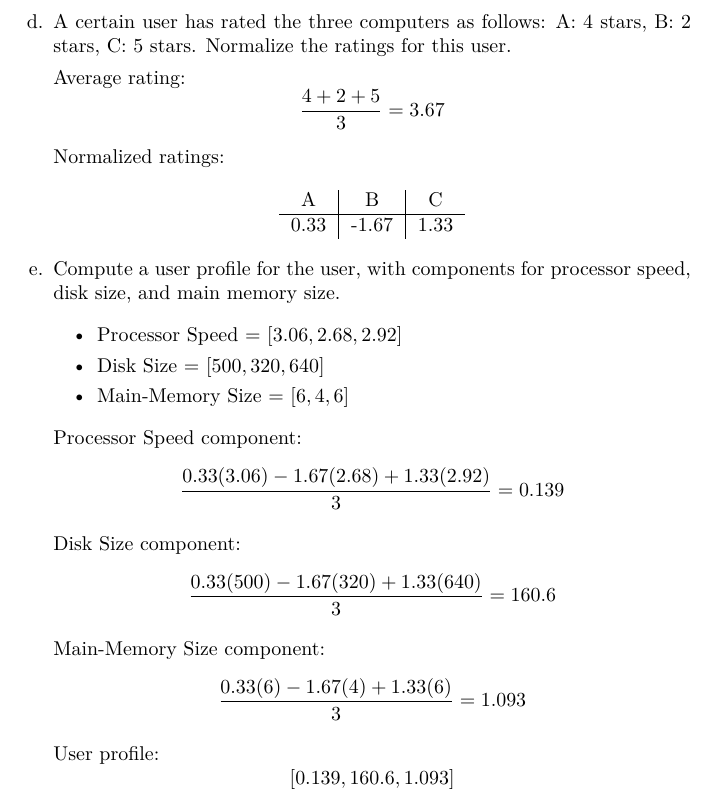
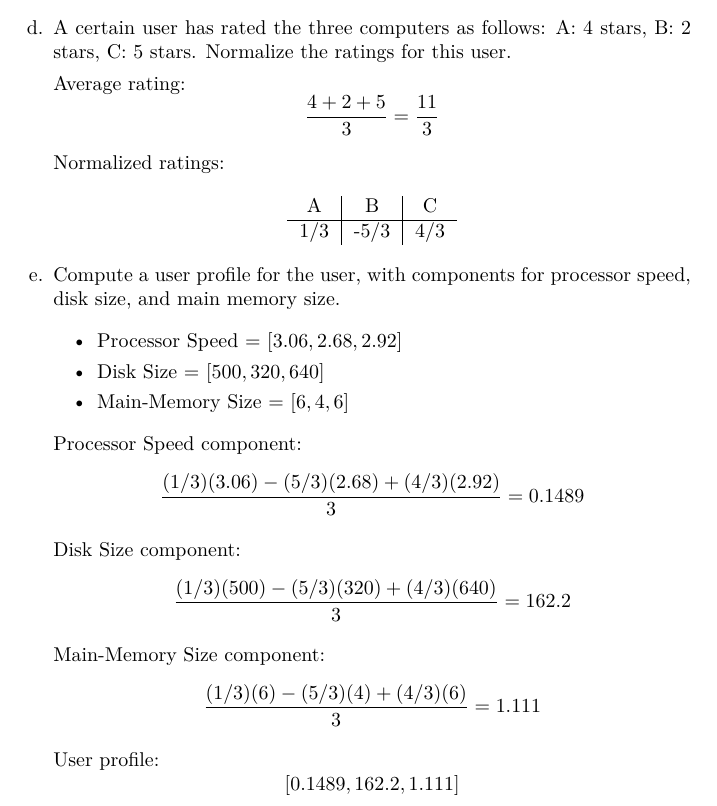
Before and after one commit to chrisprinz/epicdatamining, a LaTeX problem sheet (Michael/Exercise7/Solution7.tex): part of page 2 of 3, cut so that both start at the same text. Compiled offline with pdfLaTeX.

Commit message:
Fixed precision.

```diff
--- a/Michael/Exercise7/Solution7.tex
+++ b/Michael/Exercise7/Solution7.tex
@@ -77,13 +77,13 @@ We may imagine these values as defining a vector for each computer; for instance
 
 \item{A certain user has rated the three computers as follows: A: 4 stars, B: 2 stars, C: 5 stars. Normalize the ratings for this user.
 
-Average rating: $$\frac{4+2+5}{3} = 3.67$$
+Average rating: $$\frac{4+2+5}{3} = \frac{11}{3}$$
 
 Normalized ratings:
 	\begin{center}
 	\begin{tabular}{ c | c | c }
 		A    & B     & C    \\ \hline
-		0.33 & -1.67 & 1.33
+		1/3 & -5/3 & 4/3
 	\end{tabular}
 \end{center}
 }
@@ -96,16 +96,16 @@ Normalized ratings:
 	\end{itemize}
 
 	Processor Speed component:
-	$$\frac{0.33(3.06)-1.67(2.68)+1.33(2.92)}{3} = 0.139$$
+	$$\frac{(1/3)(3.06)-(5/3)(2.68)+(4/3)(2.92)}{3} = 0.1489$$
 
 	Disk Size component:
-	$$\frac{0.33(500)-1.67(320)+1.33(640)}{3} = 160.6$$
+	$$\frac{(1/3)(500)-(5/3)(320)+(4/3)(640)}{3} = 162.2$$
 
 	Main-Memory Size component:
-	$$\frac{0.33(6)-1.67(4)+1.33(6)}{3} = 1.093$$
+	$$\frac{(1/3)(6)-(5/3)(4)+(4/3)(6)}{3} = 1.111$$
 
 	User profile:
-	$$[0.139, 160.6, 1.093]$$
+	$$[0.1489, 162.2, 1.111]$$
 
 }
 \end{enumerate}
```
